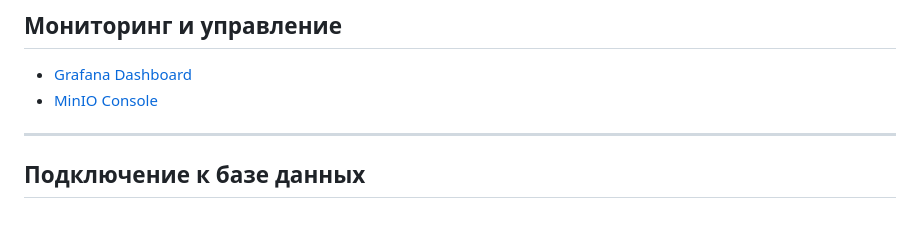
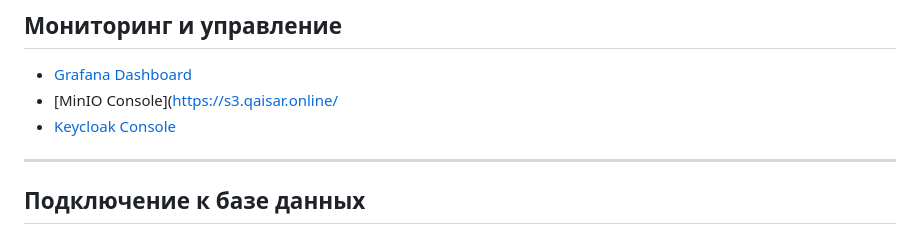
Before and after one commit to qaisar04/CupidMeet, a Markdown page: README.md, the part around the change. Rendered like a GitHub page.

Commit message:
Добавил Keycloak

```diff
--- a/README.md
+++ b/README.md
@@ -62,7 +62,8 @@
 ## Мониторинг и управление
 
 - [Grafana Dashboard](http://103.106.3.186:3000/)
-- [MinIO Console](https://s3.qaisar.online/)
+- [MinIO Console](https://s3.qaisar.online/
+- [Keycloak Console](https://qaisar.online:8843/)
 
 ---
 
```
